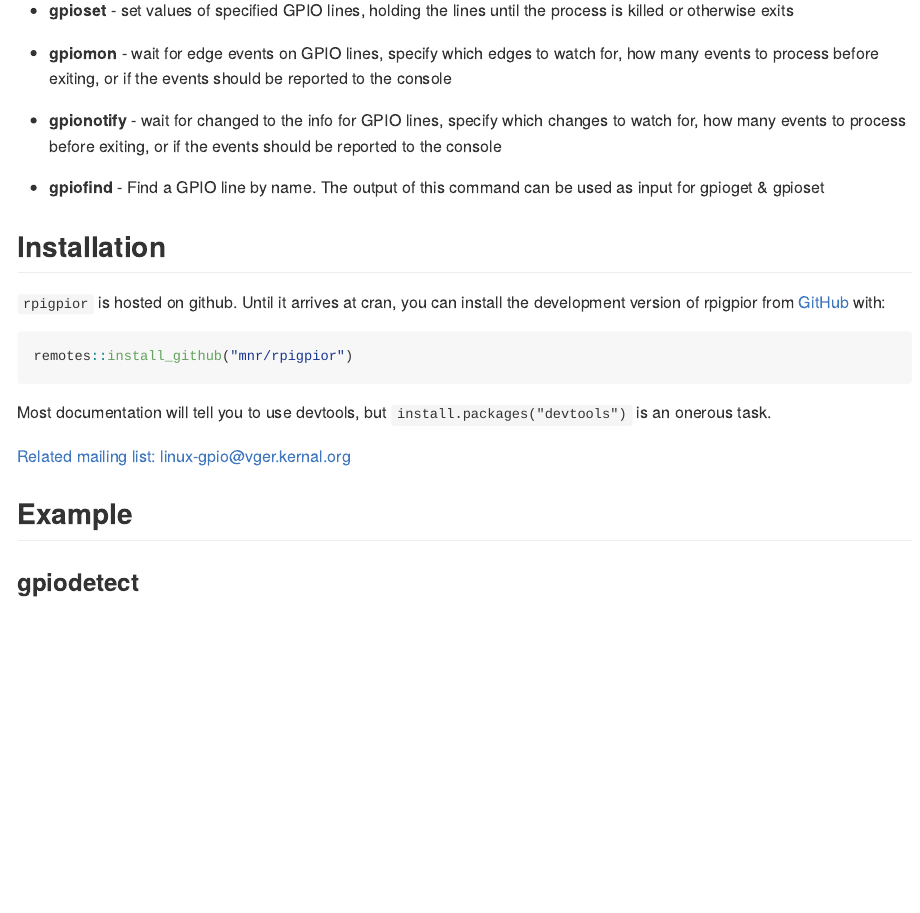
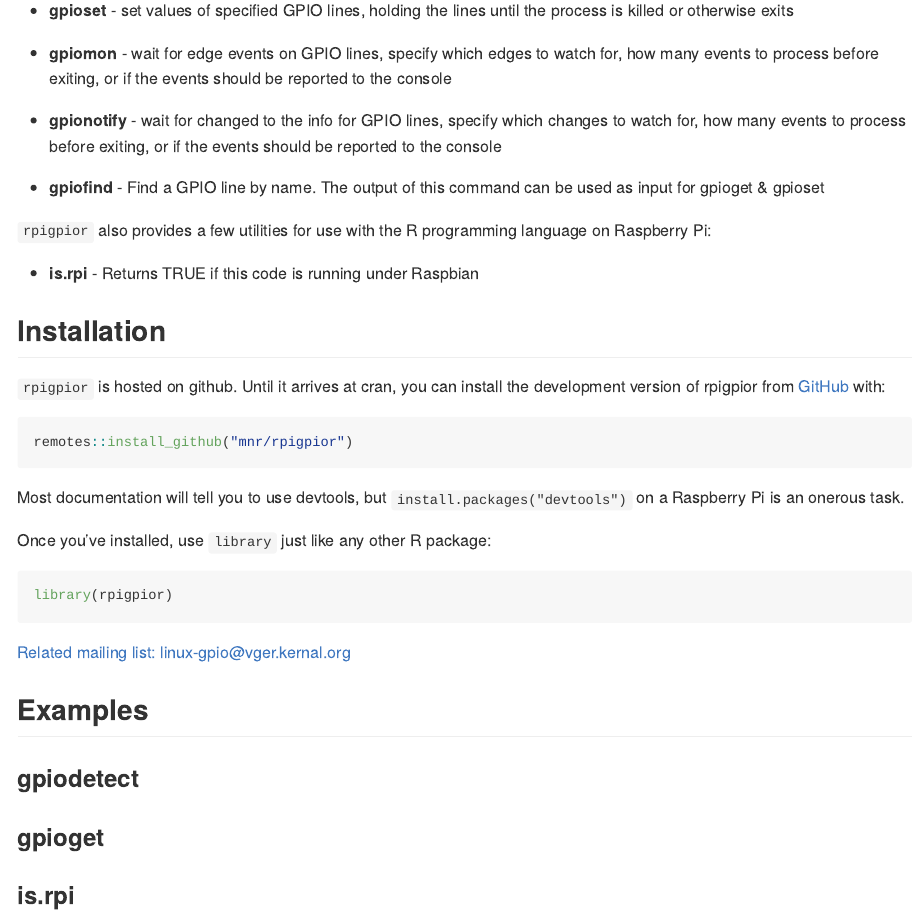
Before and after one commit to mnr/rpigpior, an R Markdown document (README.Rmd): the page in a window 1100 px wide, from 370 px down. The pictures show the output file README.md that the author committed with the source, drawn offline in the style of GitHub.

Commit message:
add section for RPi utilities outside of libgpiod

````diff
--- a/README.Rmd
+++ b/README.Rmd
@@ -54,6 +54,11 @@ for GPIO access:
 -   **gpiofind** - Find a GPIO line by name. The output of this command
     can be used as input for gpioget & gpioset
 
+`rpigpior` also provides a few utilities for use with the R programming
+language on Raspberry Pi:
+
+-   **is.rpi** - Returns TRUE if this code is running under Raspbian
+
 ## Installation
 
 `rpigpior` is hosted on github. Until it arrives at cran, you can
@@ -65,11 +70,21 @@ remotes::install_github("mnr/rpigpior")
 ```
 
 Most documentation will tell you to use devtools, but
-`install.packages("devtools")` is an onerous task.
+`install.packages("devtools")` on a Raspberry Pi is an onerous task.
+
+Once you've installed, use `library` just like any other R package:
+
+``` r
+library(rpigpior)
+```
 
 [Related mailing list:
 linux-gpio\@vger.kernal.org](https://www.spinics.net/lists/linux-gpio/)
 
-## Example
+## Examples
 
 ### gpiodetect
+
+### gpioget
+
+### is.rpi
````
Also changed, not shown: README.md.
